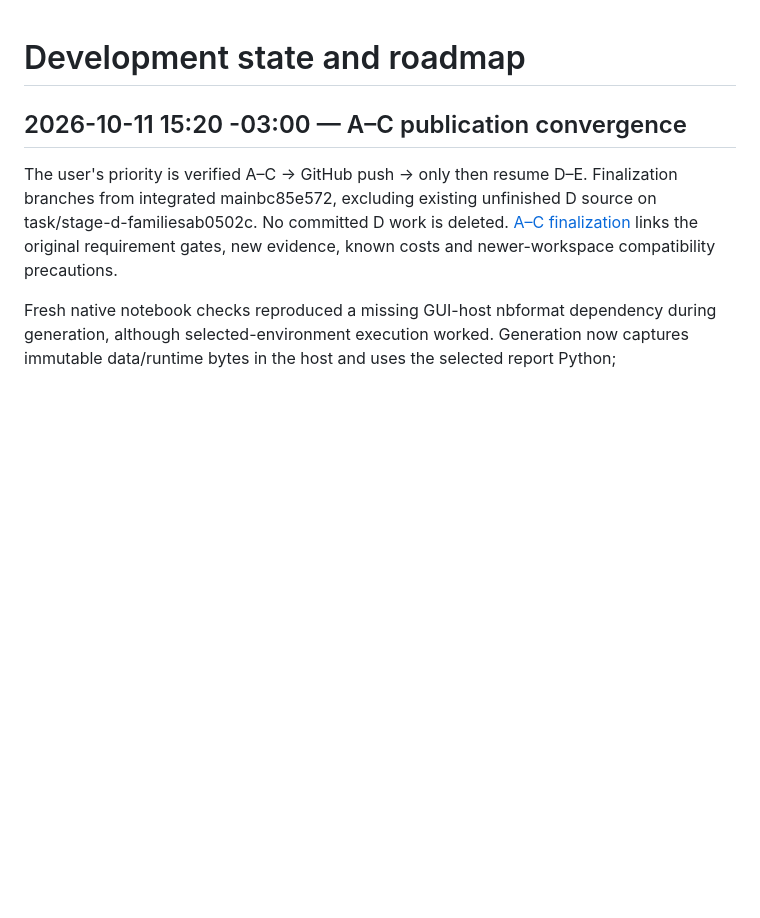
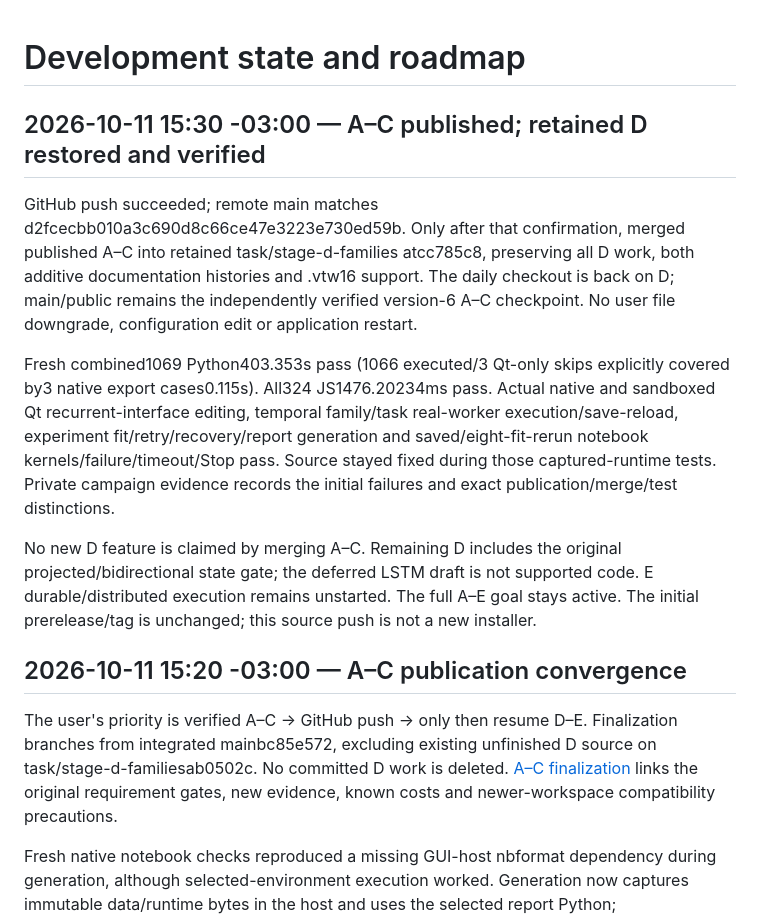
Before and after one commit to phao/visual-pytorch, a Markdown page: docs/development.md, the part around the change. Rendered like a GitHub page; blank space fills up the shorter version.

Commit message:
Record verified A-C publication and combined retained-D regression
GitHub main d2fcecbb verified before D merge cc785c8. Combined source fixed during 1069 Python tests (403.353s; 3 Qt-only skips covered by 3 native tests), 324 JS and actual temporal/recurrent/experiment/fresh-kernel checks. No new D features, completed D/E claim, publication of D or user-state mutation.

```diff
--- a/docs/development.md
+++ b/docs/development.md
@@ -1,4 +1,26 @@
 # Development state and roadmap
+
+## 2026-10-11 15:30 -03:00 — A–C published; retained D restored and verified
+
+GitHub push succeeded; remote main matches
+d2fcecbb010a3c690d8c66ce47e3223e730ed59b. Only after that confirmation, merged
+published A–C into retained task/stage-d-families atcc785c8, preserving all D work,
+both additive documentation histories and .vtw16 support. The daily checkout is
+back on D; main/public remains the independently verified version-6 A–C checkpoint.
+No user file downgrade, configuration edit or application restart.
+
+Fresh combined1069 Python403.353s pass (1066 executed/3 Qt-only skips explicitly
+covered by3 native export cases0.115s). All324 JS1476.20234ms pass. Actual native
+and sandboxed Qt recurrent-interface editing, temporal family/task real-worker
+execution/save-reload, experiment fit/retry/recovery/report generation and
+saved/eight-fit-rerun notebook kernels/failure/timeout/Stop pass. Source stayed
+fixed during those captured-runtime tests. Private campaign evidence records the
+initial failures and exact publication/merge/test distinctions.
+
+No new D feature is claimed by merging A–C. Remaining D includes the original
+projected/bidirectional state gate; the deferred LSTM draft is not supported code.
+E durable/distributed execution remains unstarted. The full A–E goal stays active.
+The initial prerelease/tag is unchanged; this source push is not a new installer.
 
 ## 2026-10-11 15:20 -03:00 — A–C publication convergence
 
```
Also changed, not shown: AGENTIC_CHANGELOG.md (+11 -0 lines).
